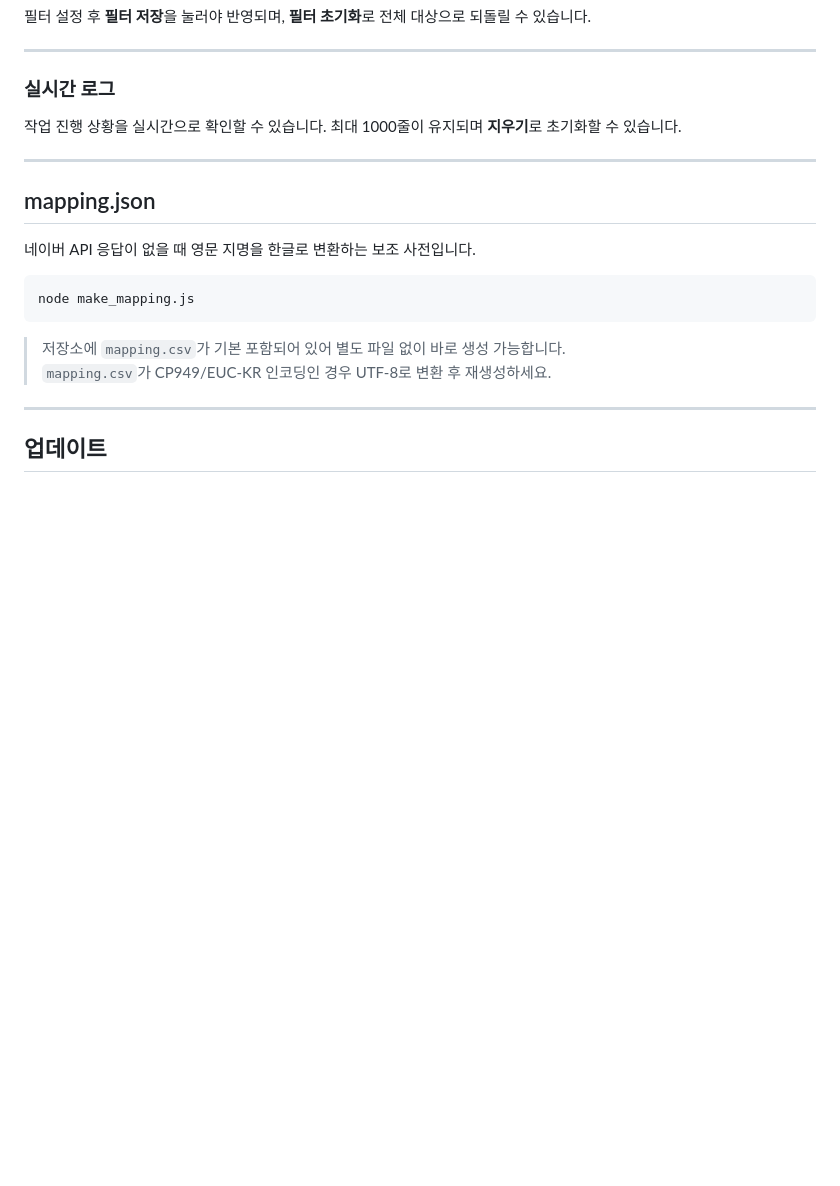
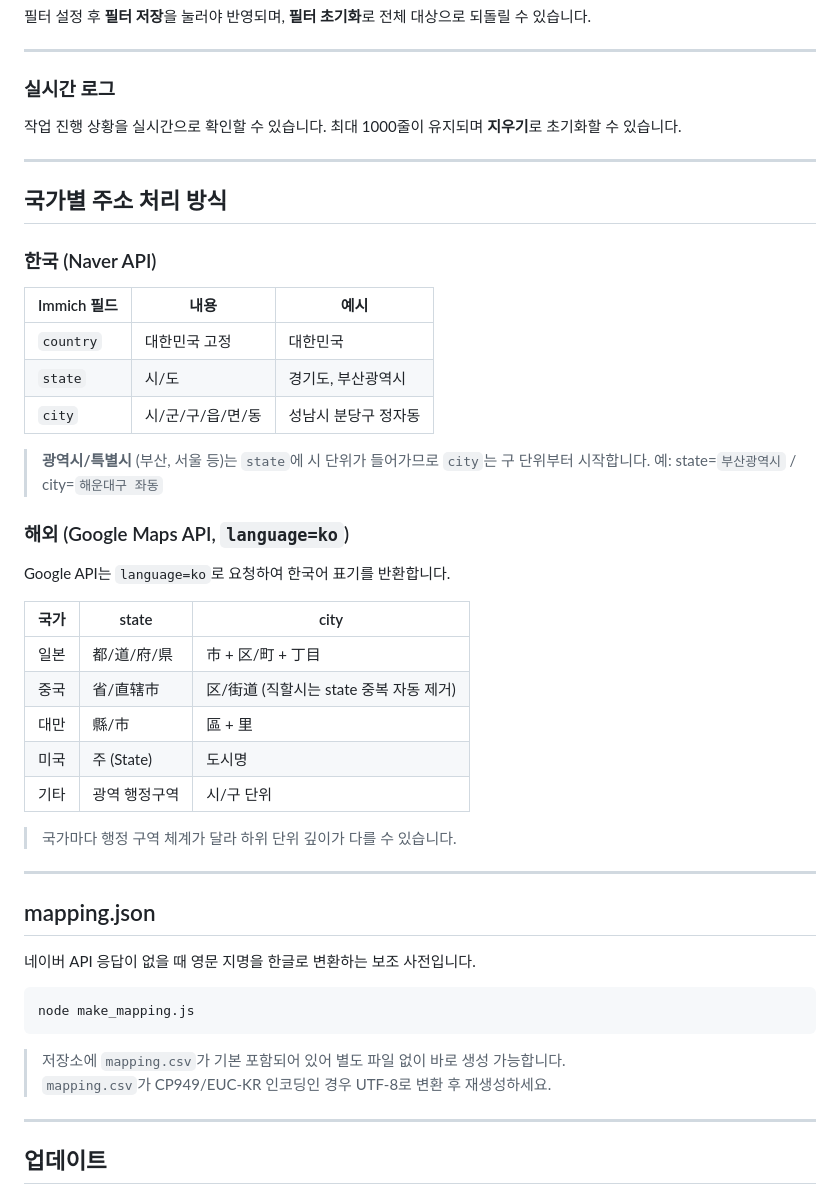
Before and after one commit to 94tiger/immich-multi-reverse-geocoding, a Markdown page: README.md, the part around the change. GitHub-like rendering; blank space fills up the shorter version.

Commit message:
README에 국가별 주소 처리 방식 추가, Google API 주소 하위 단위 세분화

```diff
--- a/README.md
+++ b/README.md
@@ -296,6 +296,35 @@ cron 표현식으로 자동 실행 주기를 설정합니다. 저장 즉시 반
 
 ---
 
+## 국가별 주소 처리 방식
+
+### 한국 (Naver API)
+
+| Immich 필드 | 내용 | 예시 |
+|-------------|------|------|
+| `country` | 대한민국 고정 | 대한민국 |
+| `state` | 시/도 | 경기도, 부산광역시 |
+| `city` | 시/군/구/읍/면/동 | 성남시 분당구 정자동 |
+
+> **광역시/특별시** (부산, 서울 등)는 `state`에 시 단위가 들어가므로 `city`는 구 단위부터 시작합니다.
+> 예: state=`부산광역시` / city=`해운대구 좌동`
+
+### 해외 (Google Maps API, `language=ko`)
+
+Google API는 `language=ko`로 요청하여 한국어 표기를 반환합니다.
+
+| 국가 | state | city |
+|------|-------|------|
+| 일본 | 都/道/府/県 | 市 + 区/町 + 丁目 |
+| 중국 | 省/直辖市 | 区/街道 (직할시는 state 중복 자동 제거) |
+| 대만 | 縣/市 | 區 + 里 |
+| 미국 | 주 (State) | 도시명 |
+| 기타 | 광역 행정구역 | 시/구 단위 |
+
+> 국가마다 행정 구역 체계가 달라 하위 단위 깊이가 다를 수 있습니다.
+
+---
+
 ## mapping.json
 
 네이버 API 응답이 없을 때 영문 지명을 한글로 변환하는 보조 사전입니다.
```
